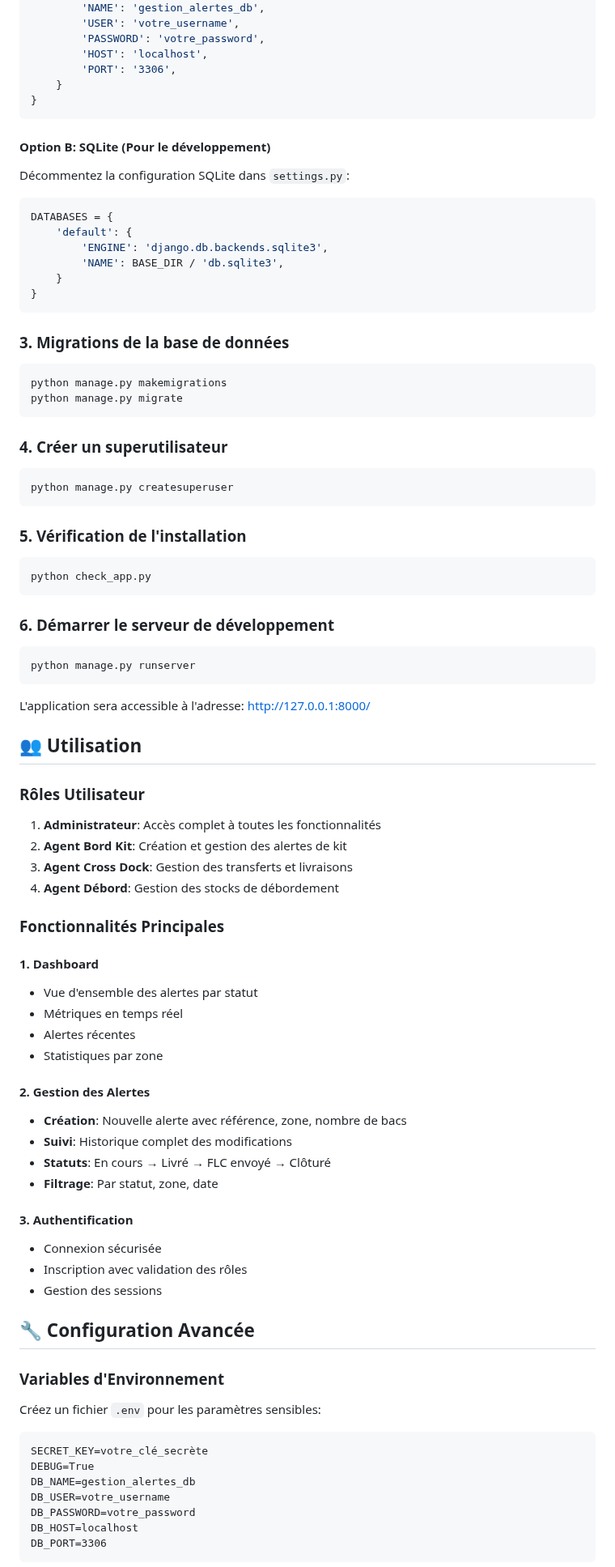
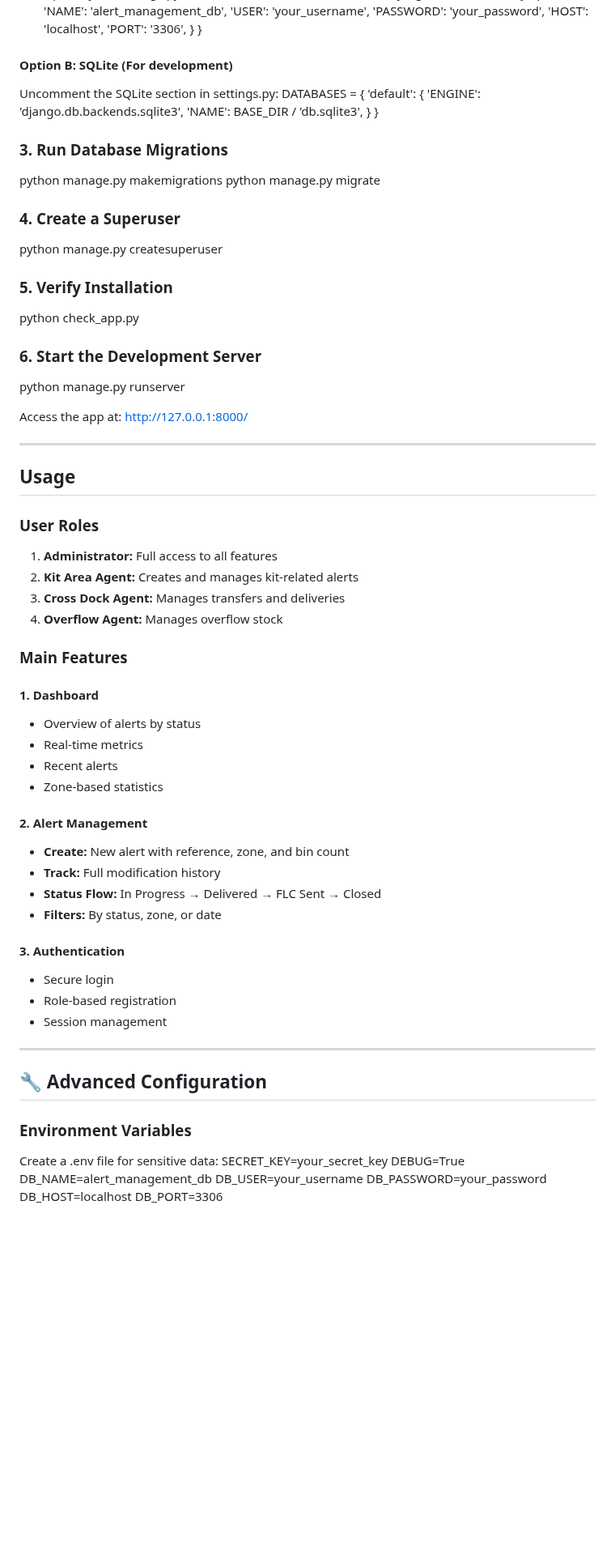
Before and after one commit to khallaoui/Django-app, a Markdown page: README.md, the part around one of its changes. Shown at 81% size. Drawn GitHub-style; blank space fills up the shorter version.

Commit message:
Revise README for clarity and language consistency
Updated README.md to improve clarity and consistency in English and French sections.

````diff
--- a/README.md
+++ b/README.md
@@ -78,88 +79,78 @@ FLUSH PRIVILEGES;
 DATABASES = {
     'default': {
         'ENGINE': 'django.db.backends.mysql',
-        'NAME': 'gestion_alertes_db',
-        'USER': 'votre_username',
-        'PASSWORD': 'votre_password',
+        'NAME': 'alert_management_db',
+        'USER': 'your_username',
+        'PASSWORD': 'your_password',
         'HOST': 'localhost',
         'PORT': '3306',
     }
 }
-```
 
-#### Option B: SQLite (Pour le développement)
-Décommentez la configuration SQLite dans `settings.py`:
-```python
+#### Option B: SQLite (For development)
+Uncomment the SQLite section in settings.py:
 DATABASES = {
     'default': {
         'ENGINE': 'django.db.backends.sqlite3',
         'NAME': BASE_DIR / 'db.sqlite3',
     }
 }
-```
 
-### 3. Migrations de la base de données
-```bash
+### 3. Run Database Migrations
 python manage.py makemigrations
 python manage.py migrate
-```
 
-### 4. Créer un superutilisateur
-```bash
+### 4. Create a Superuser
 python manage.py createsuperuser
-```
 
-### 5. Vérification de l'installation
-```bash
+### 5. Verify Installation
 python check_app.py
-```
 
-### 6. Démarrer le serveur de développement
-```bash
+### 6. Start the Development Server
 python manage.py runserver
-```
 
-L'application sera accessible à l'adresse: http://127.0.0.1:8000/
+Access the app at: http://127.0.0.1:8000/
 
-## 👥 Utilisation
+---
 
-### Rôles Utilisateur
+##  Usage
 
-1. **Administrateur**: Accès complet à toutes les fonctionnalités
-2. **Agent Bord Kit**: Création et gestion des alertes de kit
-3. **Agent Cross Dock**: Gestion des transferts et livraisons
-4. **Agent Débord**: Gestion des stocks de débordement
+### User Roles
+1. **Administrator:** Full access to all features
+2. **Kit Area Agent:** Creates and manages kit-related alerts
+3. **Cross Dock Agent:** Manages transfers and deliveries
+4. **Overflow Agent:** Manages overflow stock
 
-### Fonctionnalités Principales
+### Main Features
 
 #### 1. Dashboard
-- Vue d'ensemble des alertes par statut
-- Métriques en temps réel
-- Alertes récentes
-- Statistiques par zone
+- Overview of alerts by status
+- Real-time metrics
+- Recent alerts
+- Zone-based statistics
 
-#### 2. Gestion des Alertes
-- **Création**: Nouvelle alerte avec référence, zone, nombre de bacs
-- **Suivi**: Historique complet des modifications
-- **Statuts**: En cours → Livré → FLC envoyé → Clôturé
-- **Filtrage**: Par statut, zone, date
+#### 2. Alert Management
+- **Create:** New alert with reference, zone, and bin count
+- **Track:** Full modification history
+- **Status Flow:** In Progress → Delivered → FLC Sent → Closed
+- **Filters:** By status, zone, or date
 
-#### 3. Authentification
-- Connexion sécurisée
-- Inscription avec validation des rôles
-- Gestion des sessions
+#### 3. Authentication
+- Secure login
+- Role-based registration
+- Session management
 
-## 🔧 Configuration Avancée
+---
 
-### Variables d'Environnement
-Créez un fichier `.env` pour les paramètres sensibles:
-```
-SECRET_KEY=votre_clé_secrète
+## 🔧 Advanced Configuration
+
+### Environment Variables
+Create a .env file for sensitive data:
+SECRET_KEY=your_secret_key
 DEBUG=True
-DB_NAME=gestion_alertes_db
-DB_USER=votre_username
-DB_PASSWORD=votre_password
+DB_NAME=alert_management_db
+DB_USER=your_username
+DB_PASSWORD=your_password
 DB_HOST=localhost
 DB_PORT=3306
-```
 
````
Also changed, not shown: other parts of README.md (+149 -165 lines).
